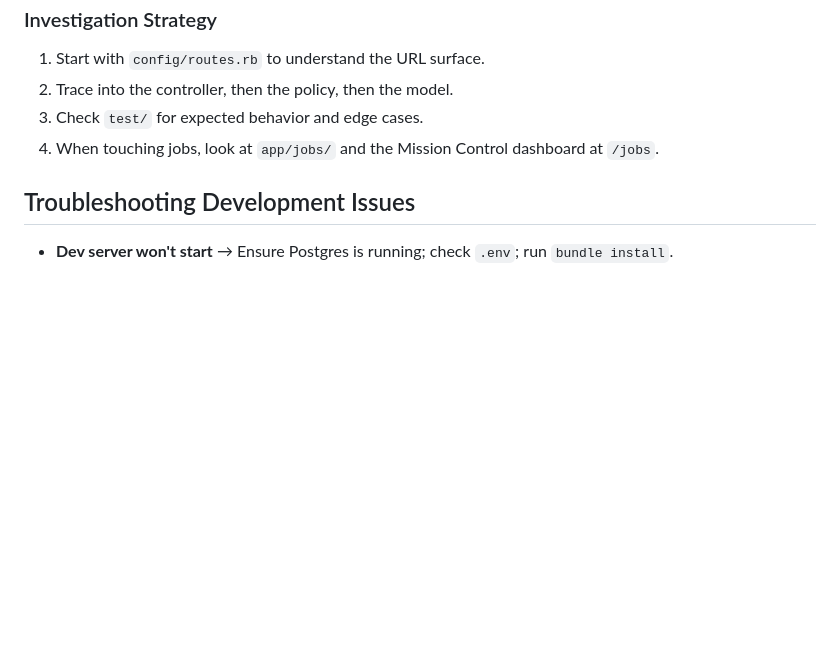
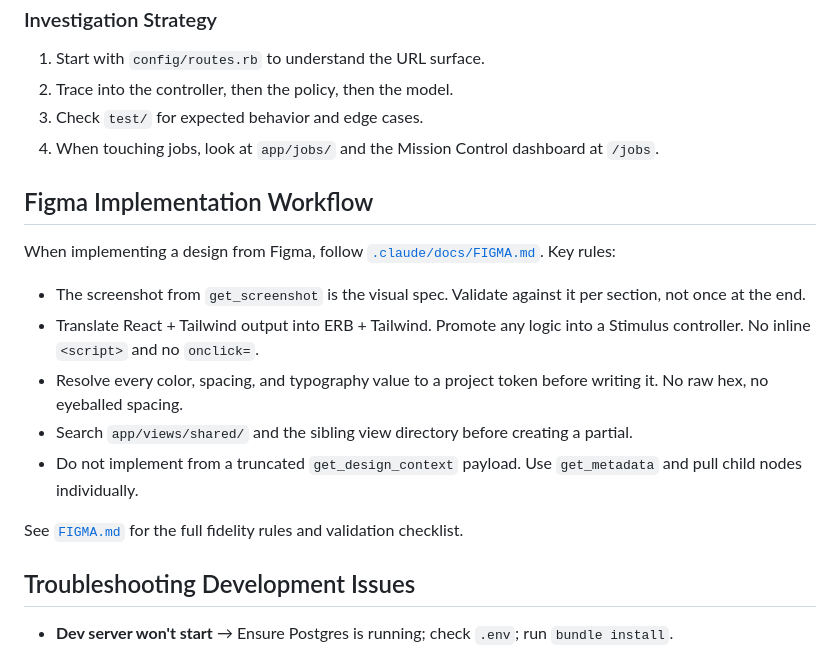
Before and after one commit to hackclub/heist, a Markdown page: .claude/docs/WORKFLOWS.md, the part around the change. GitHub-like rendering; blank space fills up the shorter version.

```diff
--- a/.claude/docs/WORKFLOWS.md
+++ b/.claude/docs/WORKFLOWS.md
@@ -187,6 +187,18 @@ Use Rails' own tooling first.
 3. Check `test/` for expected behavior and edge cases.
 4. When touching jobs, look at `app/jobs/` and the Mission Control dashboard at `/jobs`.
 
+## Figma Implementation Workflow
+
+When implementing a design from Figma, follow [`.claude/docs/FIGMA.md`](./FIGMA.md). Key rules:
+
+- The screenshot from `get_screenshot` is the visual spec. Validate against it per section, not once at the end.
+- Translate React + Tailwind output into ERB + Tailwind. Promote any logic into a Stimulus controller. No inline `<script>` and no `onclick=`.
+- Resolve every color, spacing, and typography value to a project token before writing it. No raw hex, no eyeballed spacing.
+- Search `app/views/shared/` and the sibling view directory before creating a partial.
+- Do not implement from a truncated `get_design_context` payload. Use `get_metadata` and pull child nodes individually.
+
+See [`FIGMA.md`](./FIGMA.md) for the full fidelity rules and validation checklist.
+
 ## Troubleshooting Development Issues
 
 - **Dev server won't start** → Ensure Postgres is running; check `.env`; run `bundle install`.
```
Also changed, not shown: .claude/docs/FIGMA.md (added, +154 -0 lines), AGENTS.md (+1 -0 lines).
